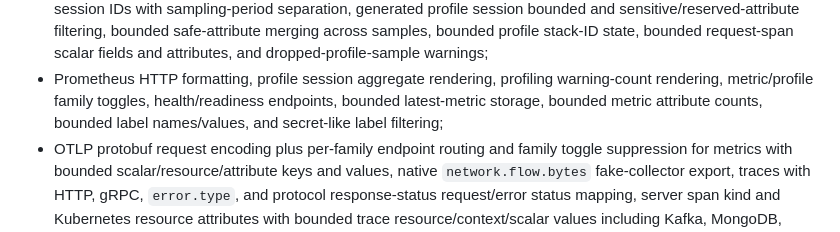
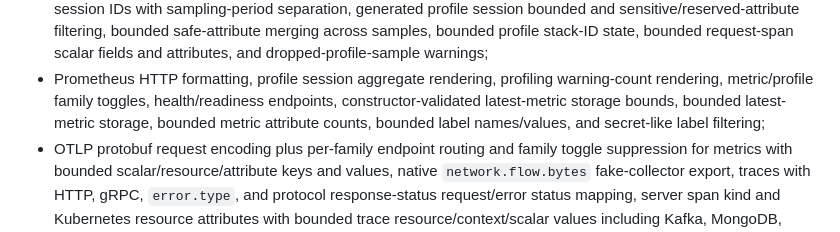
Before and after one commit to guaracloud/e-navigator, a Markdown page: documentation/proof-report.md, the part around the change. GitHub-like rendering.

Commit message:
docs: note prometheus storage bound validation

```diff
--- a/documentation/proof-report.md
+++ b/documentation/proof-report.md
@@ -84,8 +84,9 @@ or chart rendering:
   dropped-profile-sample warnings;
 - Prometheus HTTP formatting, profile session aggregate rendering, profiling
   warning-count rendering, metric/profile family toggles, health/readiness
-  endpoints, bounded latest-metric storage, bounded metric attribute counts,
-  bounded label names/values, and secret-like label filtering;
+  endpoints, constructor-validated latest-metric storage bounds, bounded
+  latest-metric storage, bounded metric attribute counts, bounded label
+  names/values, and secret-like label filtering;
 - OTLP protobuf request encoding plus per-family endpoint routing and family
   toggle suppression for metrics with bounded scalar/resource/attribute keys
   and values, native `network.flow.bytes` fake-collector export, traces with
```
